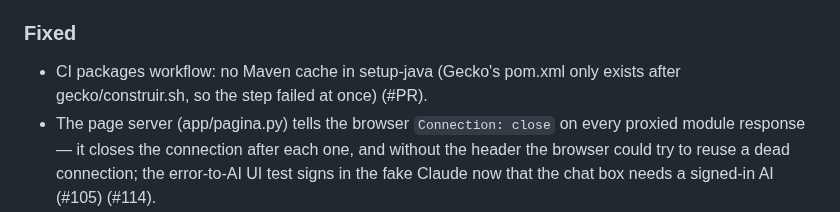
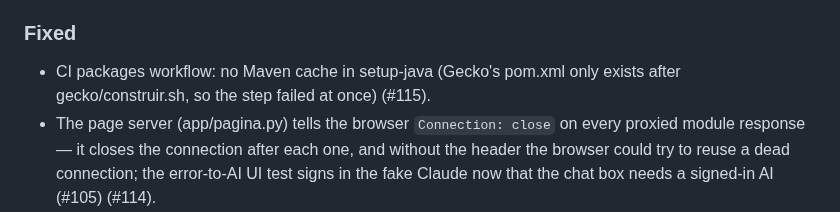
Before and after one commit to marcelopedroso/maisim, a Markdown page: CHANGELOG.md, the part around the change. Rendered like a GitHub page.

Commit message:
CHANGELOG: o número do PR (#115)

```diff
--- a/CHANGELOG.md
+++ b/CHANGELOG.md
@@ -38,7 +38,7 @@ Each pull request adds its line under **Unreleased**; a release moves them under
 - The Google Antigravity and Gemini CLI integrations: signing in with a Google account through a third-party program risks the account being suspended. Claude (Claude Code) is the only AI; other AIs (e.g. a local model) are on the roadmap (#111).
 
 ### Fixed
-- CI packages workflow: no Maven cache in setup-java (Gecko's pom.xml only exists after gecko/construir.sh, so the step failed at once) (#PR).
+- CI packages workflow: no Maven cache in setup-java (Gecko's pom.xml only exists after gecko/construir.sh, so the step failed at once) (#115).
 - The page server (app/pagina.py) tells the browser `Connection: close` on every proxied module response — it closes the connection after each one, and without the header the browser could try to reuse a dead connection; the error-to-AI UI test signs in the fake Claude now that the chat box needs a signed-in AI (#105) (#114).
 - Claude Code on Windows: MaiSim looks for `claude.exe` (on the PATH, else `%USERPROFILE%\.local\bin\claude.exe`, which the installer does not put on the PATH of an already-open MaiSim) and never the npm `claude.cmd`; the AI processes get the Windows system variables they need (`SYSTEMROOT`, `USERPROFILE`, `APPDATA`, `TEMP`…) in their whitelisted environment; the Claude sign-in opens the person's own browser there (the Linux URL-catching script is not used); and in the produto profile the MaiSim Claude login lives in `%APPDATA%\MaiSim\claude` instead of a `.claude-maisim` folder in the home directory. Linux is unchanged (#108).
 - AI accounts window, Windows: when Claude Code is missing, an **Install Claude Code** button runs Anthropic's official installer (PowerShell `irm https://claude.ai/install.ps1 | iex`, no administrator) in the background, shows its output while it runs and, when it finishes, finds the new `claude.exe` without restarting MaiSim and offers **Sign in**. **Look again** re-checks for a Claude Code installed some other way. On Linux/macOS the window shows the official `curl -fsSL https://claude.ai/install.sh | bash` command instead, and on Windows the Antigravity card shows its PowerShell installer instead of the bash line (#108).
```
